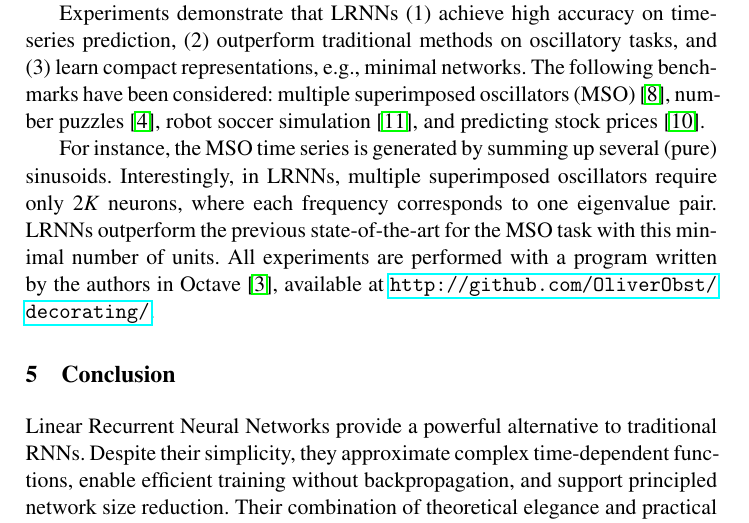
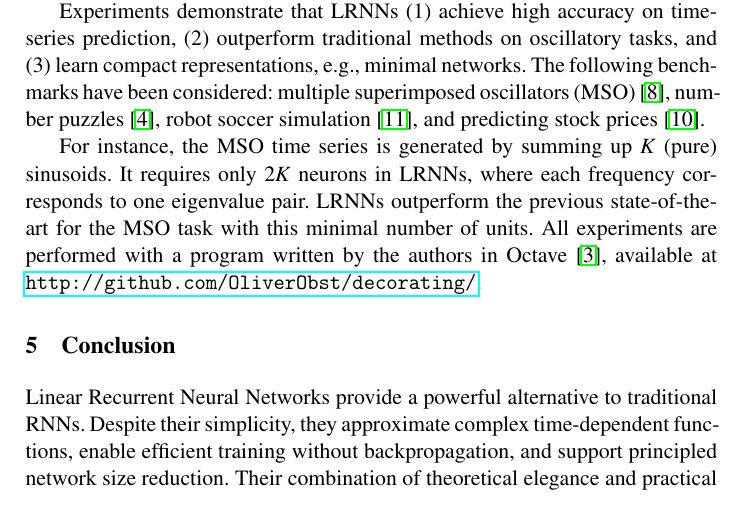
Before and after one commit to OliverObst/decorating, a LaTeX paper (paper/recupred-abstract.tex): part of page 3 of 4, cut so that both start at the same text. Compiled offline with pdfLaTeX.

Commit message:
K sinusoids

```diff
--- a/paper/recupred-abstract.tex
+++ b/paper/recupred-abstract.tex
@@ -9,7 +9,7 @@
 
 \title{Efficient Time-Series Approximation with Linear Recurrent Neural Networks%
   \thanks{This paper is an extended abstract of \cite{SL+25}, published in
-	\emph{Neural Computing and Applications} 37, 27027–27055 (2025).}}
+	\emph{Neural Computing and Applications} \textbf{37}, 27027–27055 (2025).}}
 \author{Frieder Stolzenburg\inst{1,2} \and Sandra Litz \and Olivia Michael \and Oliver Obst\inst{2}}
 \institute{
   Harz University of Applied Sciences, Wernigerode, Germany,
@@ -134,12 +134,12 @@ have been considered: multiple superimposed oscillators (MSO) \cite{KLB12},
 number puzzles \cite{GW13}, robot soccer simulation \cite{MO+18}, and predicting
 stock prices~\cite{Lit20}.
 
-For instance, the MSO time series is generated by summing up several (pure)
-sinusoids. Interestingly, in LRNNs, multiple superimposed oscillators require
-only $2K$ neurons, where each frequency corresponds to one eigenvalue pair.
-LRNNs outperform the previous state-of-the-art for the MSO task with this
-minimal number of units. All experiments are performed with a program written by
-the authors in Octave \cite{EB+17}, available at \url{http://github.com/OliverObst/decorating/}.
+For instance, the MSO time series is generated by summing up $K$ (pure)
+sinusoids. It requires only $2K$ neurons in LRNNs, where each frequency
+corresponds to one eigenvalue pair. LRNNs outperform the previous
+state-of-the-art for the MSO task with this minimal number of units. All
+experiments are performed with a program written by the authors in Octave
+\cite{EB+17}, available at \url{http://github.com/OliverObst/decorating/}.
 
 \section{Conclusion}
 
```
